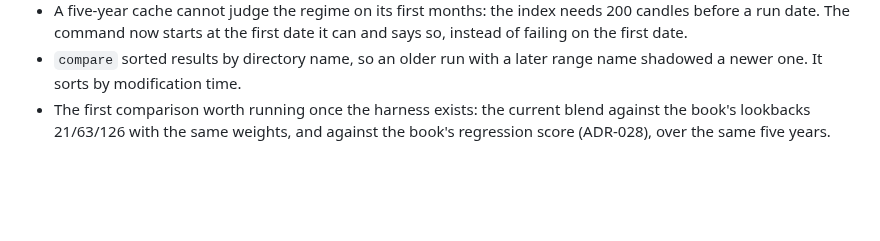
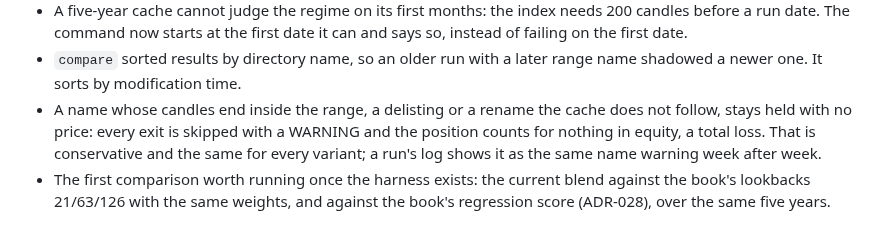
Before and after one commit to adityazagade/stocks-on-the-move-new, a Markdown page: docs/adr/ADR-023-a-backtest-harness-over-the-candle-cache.md, the part around the change. Rendered like a GitHub page; blank space fills up the shorter version.

Commit message:
ADR-023: Note how the replay treats a name whose candles end
Co-Authored-By: Claude Fable 5.1 <noreply@anthropic.com>

```diff
--- a/docs/adr/ADR-023-a-backtest-harness-over-the-candle-cache.md
+++ b/docs/adr/ADR-023-a-backtest-harness-over-the-candle-cache.md
@@ -229,6 +229,11 @@ harness the same day:
   date it can and says so, instead of failing on the first date.
 - `compare` sorted results by directory name, so an older run with a later
   range name shadowed a newer one. It sorts by modification time.
+- A name whose candles end inside the range, a delisting or a rename the
+  cache does not follow, stays held with no price: every exit is skipped
+  with a WARNING and the position counts for nothing in equity, a total
+  loss. That is conservative and the same for every variant; a run's log
+  shows it as the same name warning week after week.
 - The first comparison worth running once the harness exists: the current
   blend against the book's lookbacks 21/63/126 with the same weights, and
   against the book's regression score (ADR-028), over the same five years.
```
